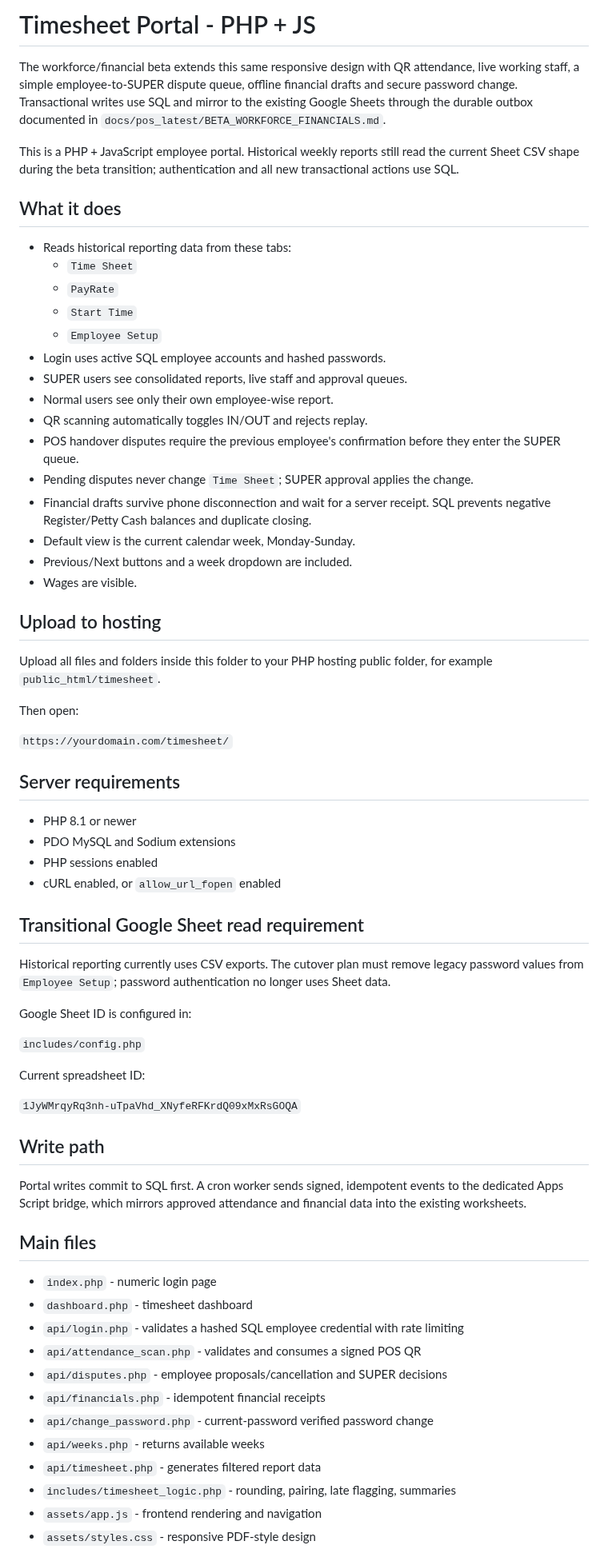
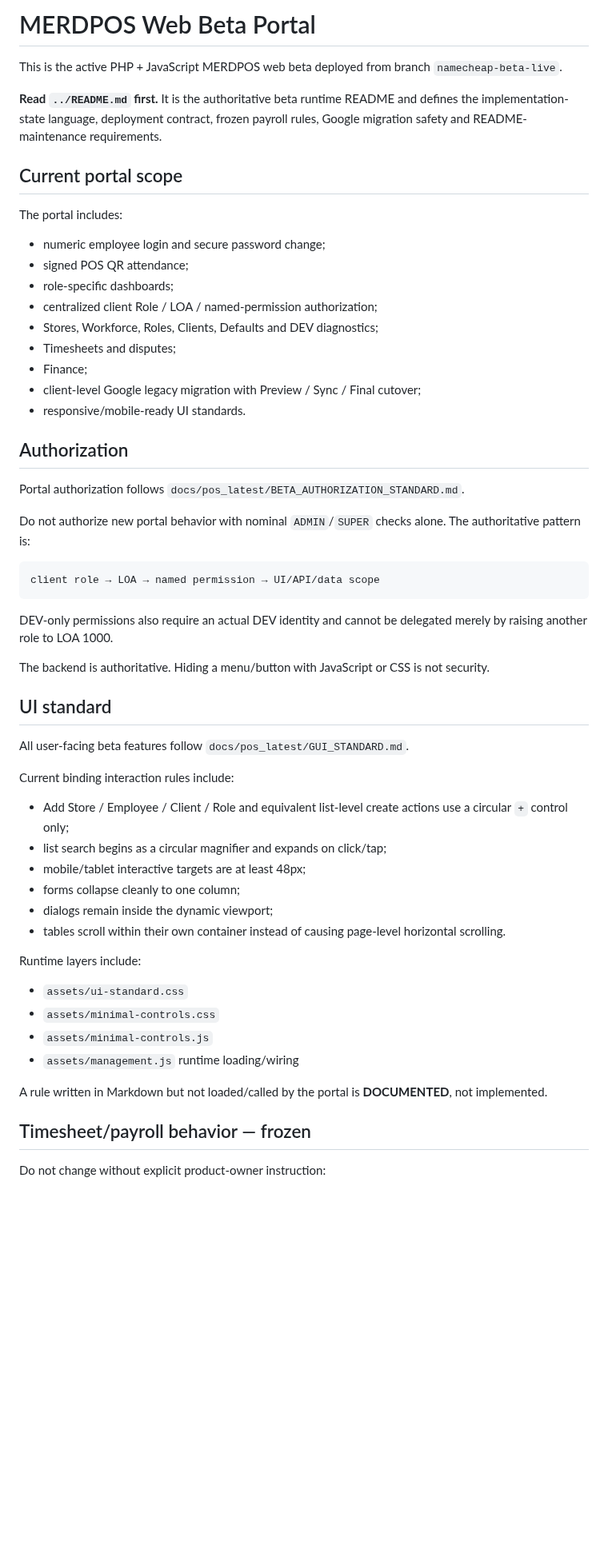
Before and after one commit to leopardinstinct-web/MerdPOSDev, a Markdown page: namecheap_beta_live/timesheet_portal/README.md, the part around one of its changes. Shown at 80% size. Rendered like a GitHub page; blank space fills up the shorter version.

Commit message:
Update portal README as current beta contract

````diff
--- a/namecheap_beta_live/timesheet_portal/README.md
+++ b/namecheap_beta_live/timesheet_portal/README.md
@@ -1,70 +1,60 @@
-# Timesheet Portal - PHP + JS
+# MERDPOS Web Beta Portal
 
-The workforce/financial beta extends this same responsive design with QR attendance, live working staff, a simple employee-to-SUPER dispute queue, offline financial drafts and secure password change. Transactional writes use SQL and mirror to the existing Google Sheets through the durable outbox documented in `docs/pos_latest/BETA_WORKFORCE_FINANCIALS.md`.
+This is the active PHP + JavaScript MERDPOS web beta deployed from branch `namecheap-beta-live`.
 
-This is a PHP + JavaScript employee portal. Historical weekly reports still read the current Sheet CSV shape during the beta transition; authentication and all new transactional actions use SQL.
+**Read `../README.md` first.** It is the authoritative beta runtime README and defines the implementation-state language, deployment contract, frozen payroll rules, Google migration safety and README-maintenance requirements.
 
-## What it does
+## Current portal scope
 
-- Reads historical reporting data from these tabs:
-  - `Time Sheet`
-  - `PayRate`
-  - `Start Time`
-  - `Employee Setup`
-- Login uses active SQL employee accounts and hashed passwords.
-- SUPER users see consolidated reports, live staff and approval queues.
-- Normal users see only their own employee-wise report.
-- QR scanning automatically toggles IN/OUT and rejects replay.
-- POS handover disputes require the previous employee's confirmation before they enter the SUPER queue.
-- Pending disputes never change `Time Sheet`; SUPER approval applies the change.
-- Financial drafts survive phone disconnection and wait for a server receipt. SQL prevents negative Register/Petty Cash balances and duplicate closing.
-- Default view is the current calendar week, Monday-Sunday.
-- Previous/Next buttons and a week dropdown are included.
-- Wages are visible.
+The portal includes:
 
-## Upload to hosting
+- numeric employee login and secure password change;
+- signed POS QR attendance;
+- role-specific dashboards;
+- centralized client Role / LOA / named-permission authorization;
+- Stores, Workforce, Roles, Clients, Defaults and DEV diagnostics;
+- Timesheets and disputes;
+- Finance;
+- client-level Google legacy migration with Preview / Sync / Final cutover;
+- responsive/mobile-ready UI standards.
 
-Upload all files and folders inside this folder to your PHP hosting public folder, for example `public_html/timesheet`.
+## Authorization
 
-Then open:
+Portal authorization follows `docs/pos_latest/BETA_AUTHORIZATION_STANDARD.md`.
 
-`https://yourdomain.com/timesheet/`
+Do not authorize new portal behavior with nominal `ADMIN`/`SUPER` checks alone. The authoritative pattern is:
 
-## Server requirements
+```text
+client role → LOA → named permission → UI/API/data scope
+```
 
-- PHP 8.1 or newer
-- PDO MySQL and Sodium extensions
-- PHP sessions enabled
-- cURL enabled, or `allow_url_fopen` enabled
+DEV-only permissions also require an actual DEV identity and cannot be delegated merely by raising another role to LOA 1000.
 
-## Transitional Google Sheet read requirement
+The backend is authoritative. Hiding a menu/button with JavaScript or CSS is not security.
 
-Historical reporting currently uses CSV exports. The cutover plan must remove legacy password values from `Employee Setup`; password authentication no longer uses Sheet data.
+## UI standard
 
-Google Sheet ID is configured in:
+All user-facing beta features follow `docs/pos_latest/GUI_STANDARD.md`.
 
-`includes/config.php`
+Current binding interaction rules include:
 
-Current spreadsheet ID:
+- Add Store / Employee / Client / Role and equivalent list-level create actions use a circular `+` control only;
+- list search begins as a circular magnifier and expands on click/tap;
+- mobile/tablet interactive targets are at least 48px;
+- forms collapse cleanly to one column;
+- dialogs remain inside the dynamic viewport;
+- tables scroll within their own container instead of causing page-level horizontal scrolling.
 
-`1JyWMrqyRq3nh-uTpaVhd_XNyfeRFKrdQ09xMxRsGOQA`
+Runtime layers include:
 
-## Write path
+- `assets/ui-standard.css`
+- `assets/minimal-controls.css`
+- `assets/minimal-controls.js`
+- `assets/management.js` runtime loading/wiring
 
-Portal writes commit to SQL first. A cron worker sends signed, idempotent events to the dedicated Apps Script bridge, which mirrors approved attendance and financial data into the existing worksheets.
+A rule written in Markdown but not loaded/called by the portal is **DOCUMENTED**, not implemented.
 
-## Main files
+## Timesheet/payroll behavior — frozen
 
-- `index.php` - numeric login page
-- `dashboard.php` - timesheet dashboard
-- `api/login.php` - validates a hashed SQL employee credential with rate limiting
-- `api/attendance_scan.php` - validates and consumes a signed POS QR
-- `api/disputes.php` - employee proposals/cancellation and SUPER decisions
-- `api/financials.php` - idempotent financial receipts
-- `api/change_password.php` - current-password verified password change
-- `api/weeks.php` - returns available weeks
-- `api/timesheet.php` - generates filtered report data
-- `includes/timesheet_logic.php` - rounding, pairing, late flagging, summaries
-- `assets/app.js` - frontend rendering and navigation
-- `assets/styles.css` - responsive PDF-style design
+Do not change without explicit product-owner instruction:
 
````
Also changed, not shown: other parts of namecheap_beta_live/timesheet_portal/README.md (+108 -1 lines).
